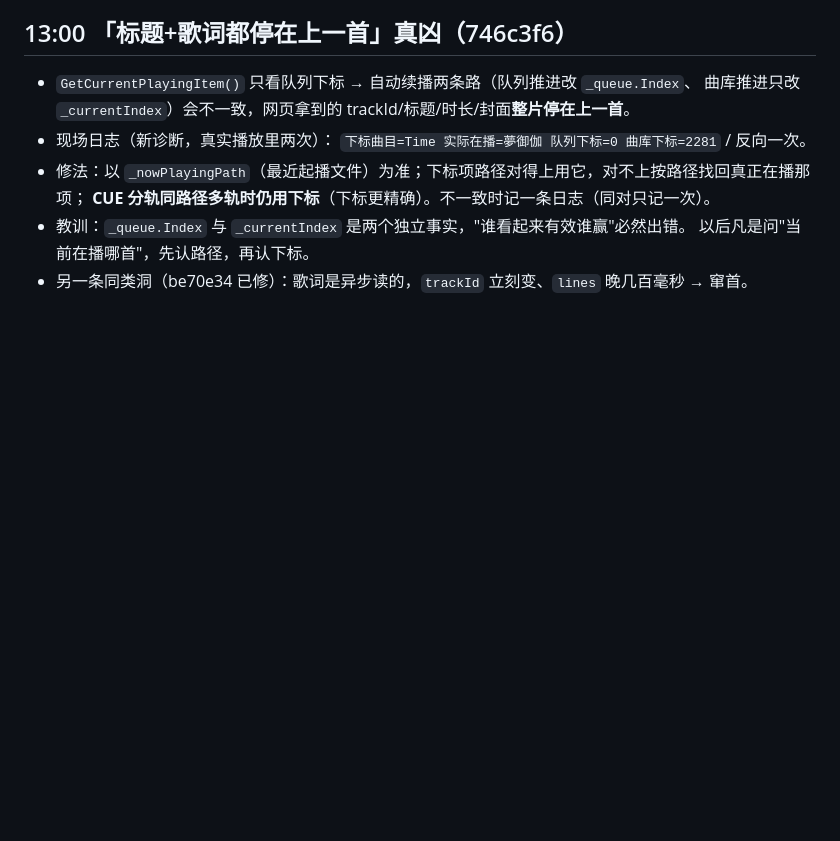
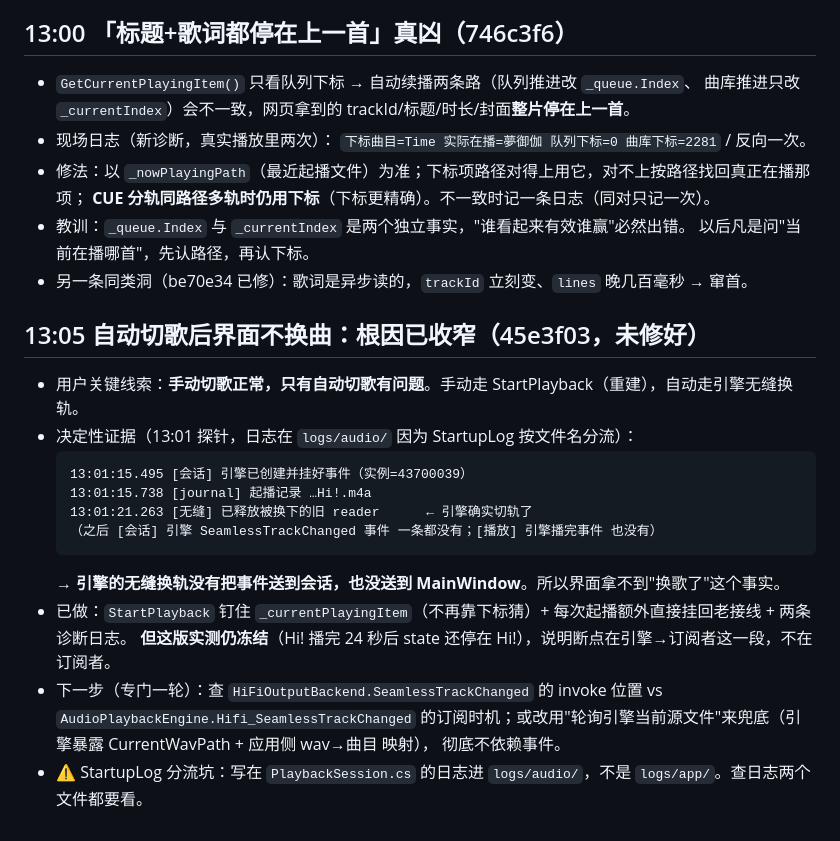
Before and after one commit to Celeste-114514/CelesteMusicPlayer, a Markdown page: .workbuddy/memory/2026-10-30.md, the part around the change. Rendered like a GitHub page; blank space fills up the shorter version.

Commit message:
memory: narrowed the auto-advance UI bug to the engine event chain

````diff
--- a/.workbuddy/memory/2026-10-30.md
+++ b/.workbuddy/memory/2026-10-30.md
@@ -262,3 +262,20 @@
 - 教训：`_queue.Index` 与 `_currentIndex` 是两个独立事实，"谁看起来有效谁赢"必然出错。
   以后凡是问"当前在播哪首"，先认路径，再认下标。
 - 另一条同类洞（be70e34 已修）：歌词是异步读的，`trackId` 立刻变、`lines` 晚几百毫秒 → 窜首。
+
+## 13:05 自动切歌后界面不换曲：根因已收窄（45e3f03，**未修好**）
+- 用户关键线索：**手动切歌正常，只有自动切歌有问题**。手动走 StartPlayback（重建），自动走引擎无缝换轨。
+- 决定性证据（13:01 探针，日志在 `logs/audio/` 因为 StartupLog 按文件名分流）：
+  ```
+  13:01:15.495 [会话] 引擎已创建并挂好事件（实例=43700039）
+  13:01:15.738 [journal] 起播记录 …Hi!.m4a
+  13:01:21.263 [无缝] 已释放被换下的旧 reader      ← 引擎确实切轨了
+  （之后 [会话] 引擎 SeamlessTrackChanged 事件 一条都没有；[播放] 引擎播完事件 也没有）
+  ```
+  → **引擎的无缝换轨没有把事件送到会话，也没送到 MainWindow**。所以界面拿不到"换歌了"这个事实。
+- 已做：`StartPlayback` 钉住 `_currentPlayingItem`（不再靠下标猜）+ 每次起播额外直接挂回老接线 + 两条诊断日志。
+  **但这版实测仍冻结**（Hi! 播完 24 秒后 state 还停在 Hi!），说明断点在引擎→订阅者这一段，不在订阅者。
+- 下一步（专门一轮）：查 `HiFiOutputBackend.SeamlessTrackChanged` 的 invoke 位置 vs `AudioPlaybackEngine.Hifi_SeamlessTrackChanged`
+  的订阅时机；或改用"轮询引擎当前源文件"来兜底（引擎暴露 CurrentWavPath + 应用侧 wav→曲目 映射），
+  彻底不依赖事件。
+- ⚠ StartupLog 分流坑：写在 `PlaybackSession.cs` 的日志进 `logs/audio/`，不是 `logs/app/`。查日志两个文件都要看。
````
